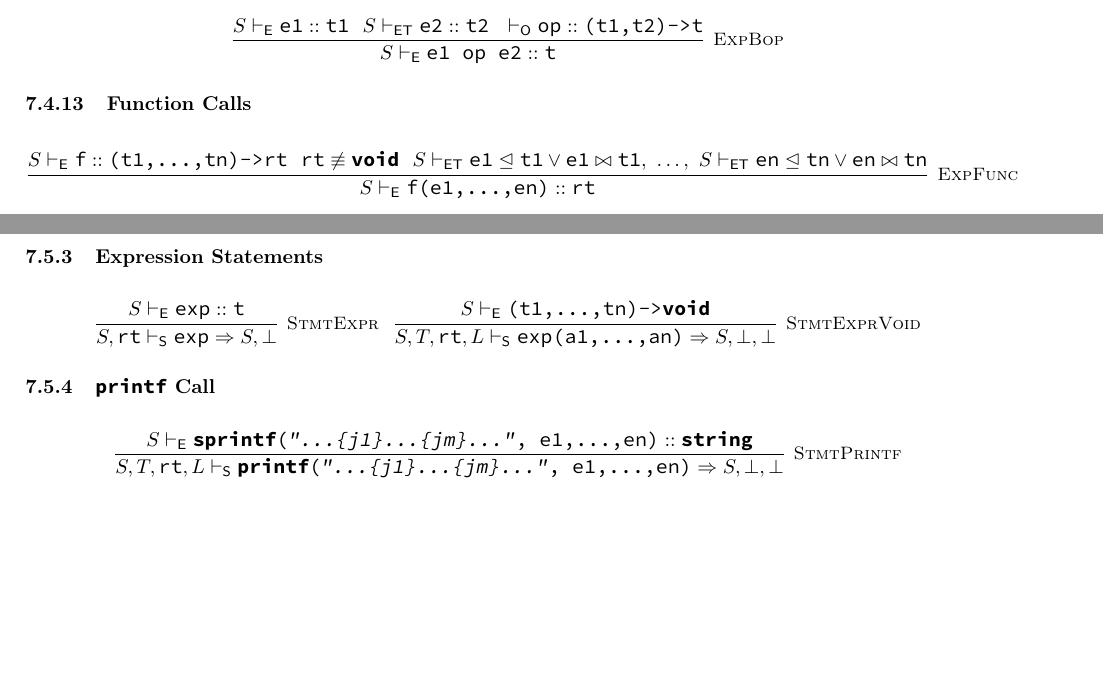
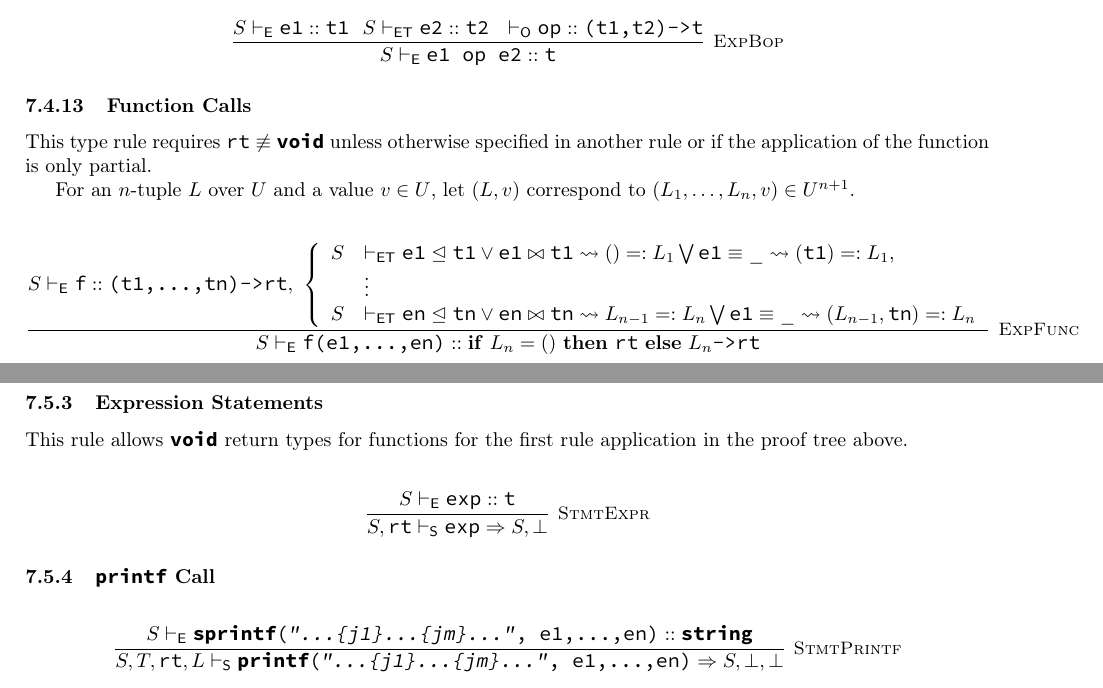
Before and after one commit to ollerwagen/dromedar, a LaTeX document (Doc/Doc.tex): two parts of pages 11 and 13 of 20, joined at a grey line, cut so that both start at the same text, the shorter picture padded with empty space. The pictures show the PDF file Doc/Doc.pdf that the author committed with the source.

Commit message:
partial function application

```diff
--- a/Doc/Doc.tex
+++ b/Doc/Doc.tex
@@ -674,8 +674,19 @@ fn main -> void
 
 			\subsubsection{Function Calls}
 
+				This type rule requires $\mc{rt}\not\equiv\mc{void}$ unless otherwise specified in another rule or if the application of the function is only partial.
+
+				For an $n$-tuple $L$ over $U$ and a value $v\in U$, let $(L,v)$ correspond to $(L_1,\dots,L_n,v)\in U^{n+1}$.
+
 				\begin{align*}
-					\drmrule{S\ruleapp{E}\mc{f}::\mc{(t1,...,tn)->rt}\ \ \mc{rt}\not\equiv\mc{void}\ \  S\ruleapp{ET}\mc{e1}\trianglelefteq\mc{t1}\vee\mc{e1}\bowtie\mc{t1},\ \dots,\ S\ruleapp{ET}\mc{en}\trianglelefteq\mc{tn}\vee\mc{en}\bowtie\mc{tn}}{S}{E}{\mc{f(e1,...,en)}::\mc{rt}}{ExpFunc}´
+					\drmrule{S\ruleapp{E}\mc{f}::\mc{(t1,...,tn)->rt},\ \left\{
+						\begin{array}{rl}
+							S&\ruleapp{ET}\mc{e1}\trianglelefteq\mc{t1}\vee\mc{e1}\bowtie\mc{t1} \leadsto ()=:L_1 \bigvee
+								\mc{e1} \equiv \_ \leadsto (\mc{t1})=:L_1,\\
+							&\vdots\\
+							S&\ruleapp{ET}\mc{en}\trianglelefteq\mc{tn}\vee\mc{en}\bowtie\mc{tn} \leadsto L_{n-1}=:L_n \bigvee
+								\mc{e1} \equiv \_ \leadsto (L_{n-1},\mc{tn})=:L_n
+						\end{array}\right.}{S}{E}{\mc{f(e1,...,en)}:: \mathbf{if}\ L_n=()\ \mathbf{then}\ \mc{rt} \ \mathbf{else}\ L_n\mc{->rt}}{ExpFunc}´
 				\end{align*}
 
 			\subsubsection{\code{sprintf} call}
@@ -752,8 +763,10 @@ fn main -> void
 
 			\subsubsection{Expression Statements}
 
+				This rule allows \code{void} return types for functions for the first rule application in the proof tree above.
+
 				\begin{align*}
-					\drmrule{S\ruleapp{E}\mc{exp} :: \mc{t}}{S,\mc{rt}}{S}{\mc{exp} \Rightarrow S,\bot}{StmtExpr}\ \ \drmrule{S\ruleapp{E}\mc{(t1,...,tn)->void}}{S,T,\mc{rt},L}{S}{\mc{exp(a1,...,an)} \Rightarrow S,\bot,\bot}{StmtExprVoid}
+					\drmrule{S\ruleapp{E}\mc{exp} :: \mc{t}}{S,\mc{rt}}{S}{\mc{exp} \Rightarrow S,\bot}{StmtExpr}
 				\end{align*}
 
 			\subsubsection{\code{printf} Call}
```
Also changed, not shown: Doc/Doc.pdf, Doc/Doc.tex (14 more changed lines), 15 other files.
